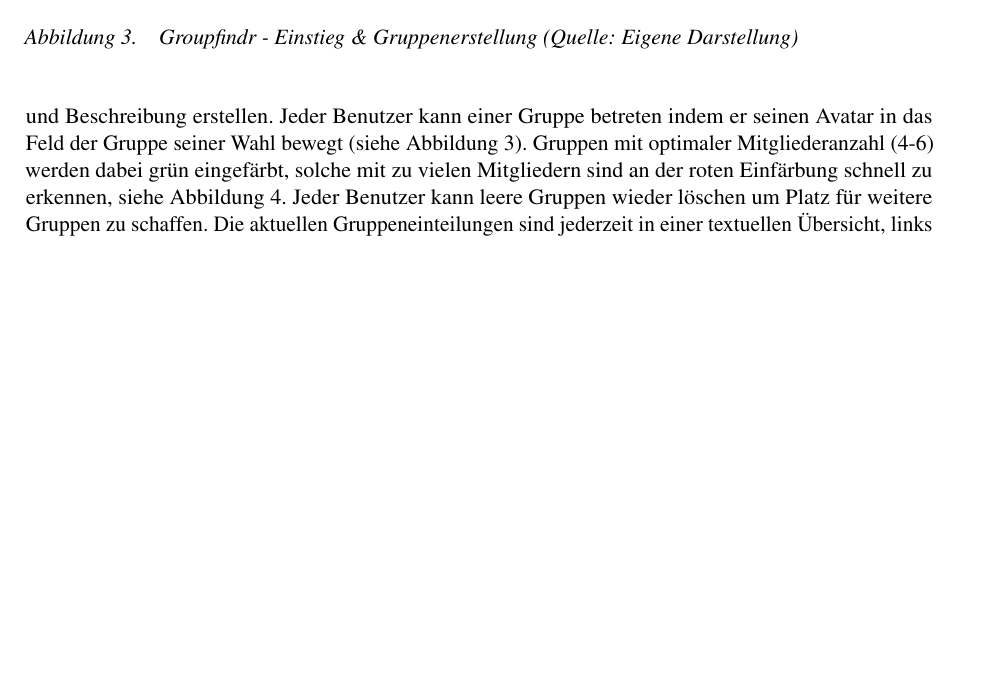
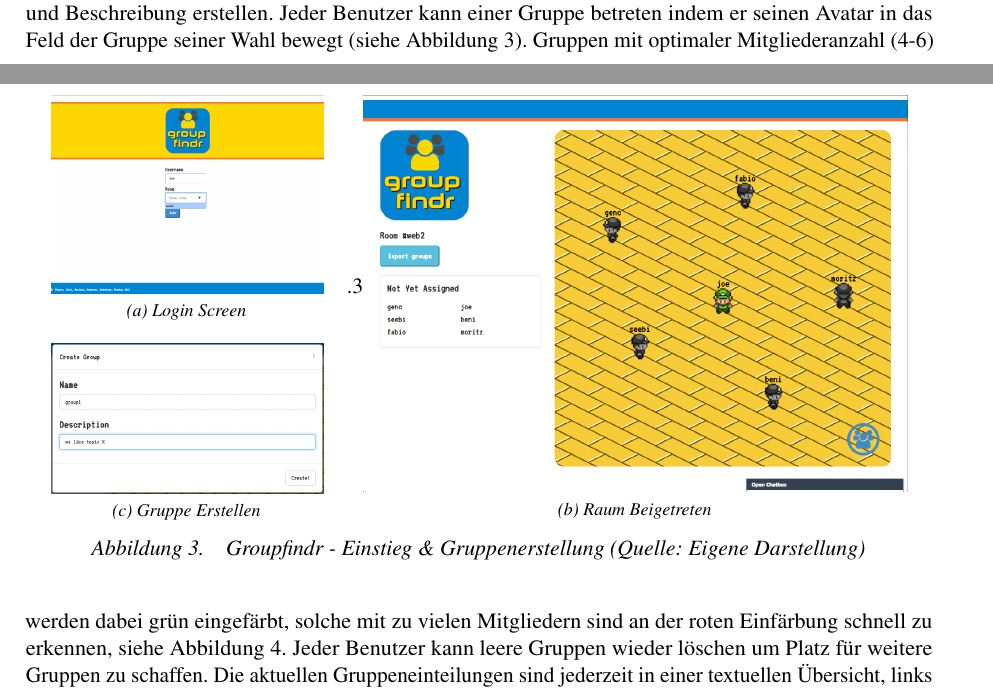
Before and after one commit to sebastian-stephan/groupfindr, a LaTeX book (report/Gruppenbildung.tex, which reads report/kapitel/kap3_prototyp.tex): part of page 5 of 7 before the commit and two parts of pages 4 and 5 of 7 after it, the two joined at a grey line, cut so that both start at the same text, the shorter picture padded with empty space. Compiled offline with pdfLaTeX.

Commit message:
Add higher-resolution graphics for prototype chapter

```diff
--- a/report/Gruppenbildung.tex
+++ b/report/Gruppenbildung.tex
@@ -27,6 +27,9 @@
 \usepackage{url}
 \usepackage{javascript_highlighting}
 \usepackage{graphicx}
+\usepackage{subfig}
+\usepackage{multirow}
+\usepackage{array}
 
 \maintitle{Web 2.0 Projekt - Gruppenbildung} % ← Don't use UPPERCASE here, we do that automatically.
 \shorttitle{Web 2.0 Projekt - Gruppenbildung} % ← This goes into the header.
--- a/report/kapitel/kap3_prototyp.tex
+++ b/report/kapitel/kap3_prototyp.tex
@@ -65,9 +65,13 @@ Das Senden der Chatnachricht \code{<script>window.location = "https://google.com
 
 Auf der Startseite der Groupfindr Web Applikation\footnote{\url{https://groupfindr.herokuapp.com/}} kann der Benutzer Benutzername und Raum auswählen (siehe Abbildung \ref{groupfindr_einstieg-gruppenerstellung}). Existierende Räume werden ihm dabei als Dropdown-Auswahl zur Verfügung gestellt. Sobald ein Benutzer einen virtuellen Raum (dargestellt als rechteckige begehbare Fläche) betritt, erhält er einen Avatar zugewiesen (siehe Abbildung \ref{groupfindr_einstieg-gruppenerstellung}). Im virtuellen Raum kann der Benutzer seinen Avatar über Pfeiltasten, per Maus, oder Touch-freundlich per Drag’n’Drop bewegen. Dabei kann jeder Benutzer die Laufwege aller Benutzer im gleichen Raum in Echtzeit mitverfolgen.
 
-\begin{figure}[h]
+\begin{figure}
 \centering
-\includegraphics{graphiken/groupfindr_einstieg-gruppenerstellung.png}
+\begin{tabular}{cc}
+\subfloat[Login Screen]{\includegraphics[width=0.3\linewidth]{graphiken/login.png}} &
+\multirow{-7}[9.3]{*}{\subfloat[Raum Beigetreten]{\includegraphics[width=0.6\linewidth]{graphiken/joined-canvas.png}}} \\
+\subfloat[Gruppe Erstellen]{\includegraphics[width=0.3\linewidth]{graphiken/create-group.png}} &
+\end{tabular}
 \caption{Groupfindr - Einstieg \& Gruppenerstellung (Quelle: Eigene Darstellung)}
 \label{groupfindr_einstieg-gruppenerstellung}
 \end{figure}
```
Also changed, not shown: report/graphiken/create-group.png (added), report/graphiken/groupfindr_einfaerbung-chat.png (deleted), report/graphiken/groupfindr_einstieg-gruppenerstellung.png (deleted), report/graphiken/groupfindr_groupentry.png (deleted), report/graphiken/groupfindr_start.png (deleted), report/graphiken/groups-and-chat.png (added), report/graphiken/joined-canvas.png (added), report/graphiken/login.png (added), report/kapitel/kap3_prototyp.tex (9 more changed lines).
